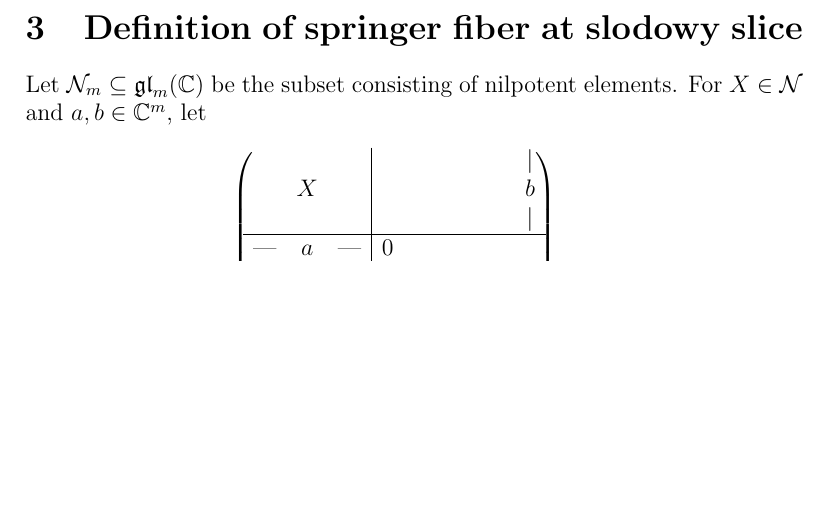
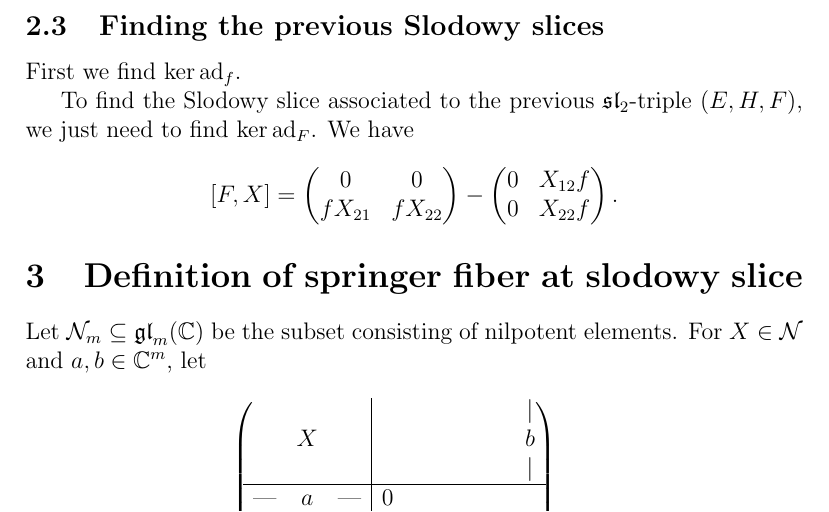
Before and after one commit to OwenConoly/springer, a LaTeX document (paper.tex): part of page 4 of 9 before the commit and part of page 4 of 10 after it, cut at the place of the change, the shorter picture padded with empty space. Compiled offline with pdfLaTeX.

Commit message:
about no progress on finding slodowy slices

```diff
--- a/paper.tex
+++ b/paper.tex
@@ -200,6 +200,20 @@ Substituting in the equation above then,
 Now we see that \(F_{11} = 0\), and consequently that \(F_{12} = F_{21} = 0\) as well.
 This shows that \(H_{12} = H_{21} = 0\).
 We conclude that \(H\) and \(F\) just have \(h\) and \(f\) in their bottom-right corners, respectively.
+
+\subsection{Finding the previous Slodowy slices}
+First we find \(\ker \ad_f\).
+
+To find the Slodowy slice associated to the previous \(\spl_2\)-triple \((E, H, F)\), we just need to find \(\ker\ad_F\).
+We have
+\[[F, X] = \begin{pmatrix}
+    0 & 0 \\
+    f X_{21} & fX_{22}
+\end{pmatrix} - \begin{pmatrix}
+    0 & X_{12} f\\
+    0 & X_{22} f
+\end{pmatrix}.\]
+
 
 \section{Definition of springer fiber at slodowy slice}
 % Explain why these are Springer fibers at Slodowy slices.
```
Also changed, not shown: paper.pdf.
